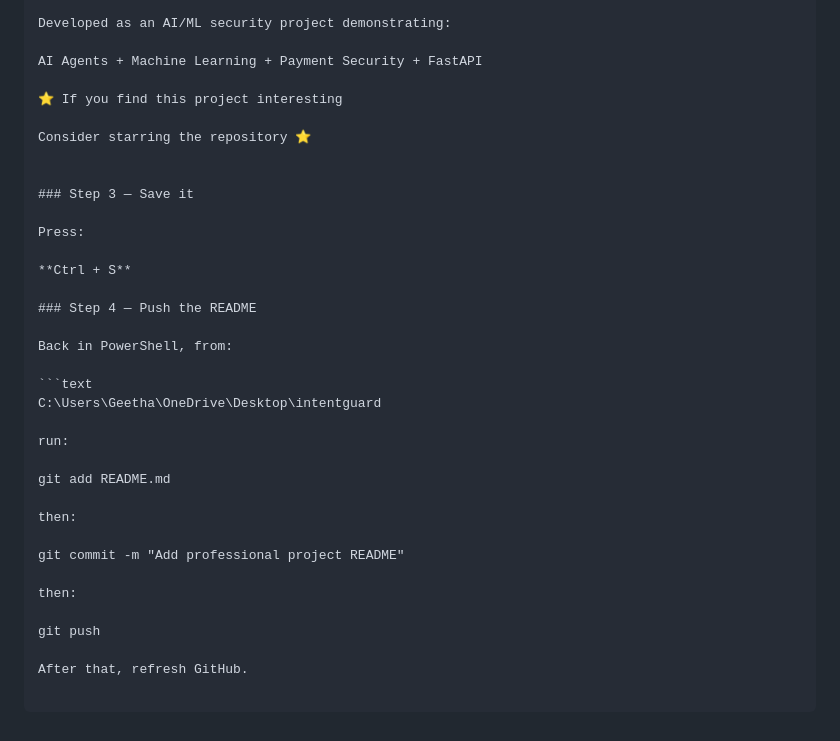
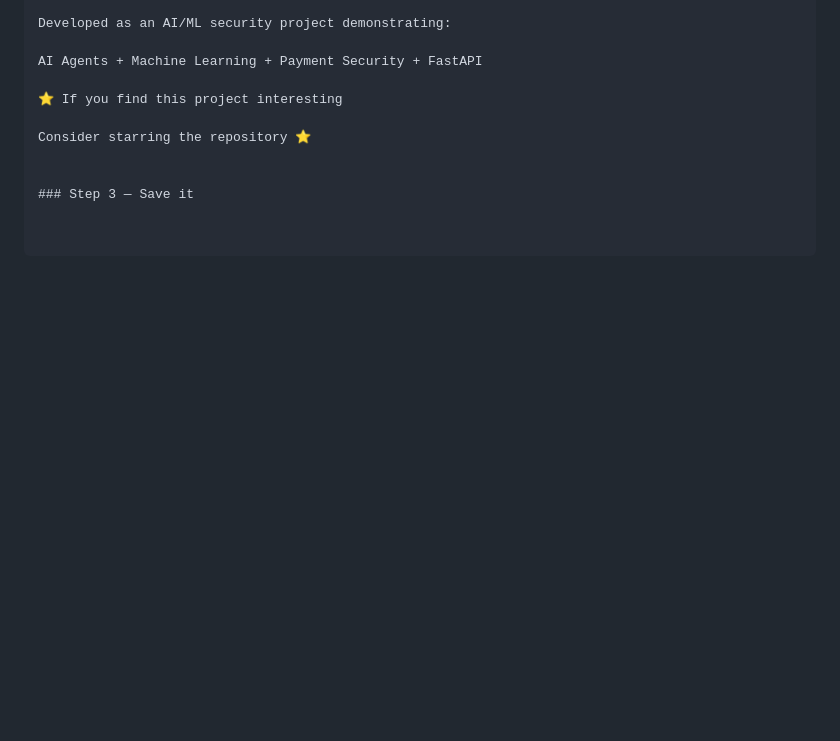
Before and after one commit to Geeta3521/intentguard, a Markdown page: README.md, the part around the change. Drawn GitHub-style; blank space fills up the shorter version.

Commit message:
Update professional README

````diff
--- a/README.md
+++ b/README.md
@@ -358,28 +358,3 @@ Consider starring the repository ⭐
 
 
 ### Step 3 — Save it
-
-Press:
-
-**Ctrl + S**
-
-### Step 4 — Push the README
-
-Back in PowerShell, from:
-
-```text
-C:\Users\Geetha\OneDrive\Desktop\intentguard
-
-run:
-
-git add README.md
-
-then:
-
-git commit -m "Add professional project README"
-
-then:
-
-git push
-
-After that, refresh GitHub.
````
